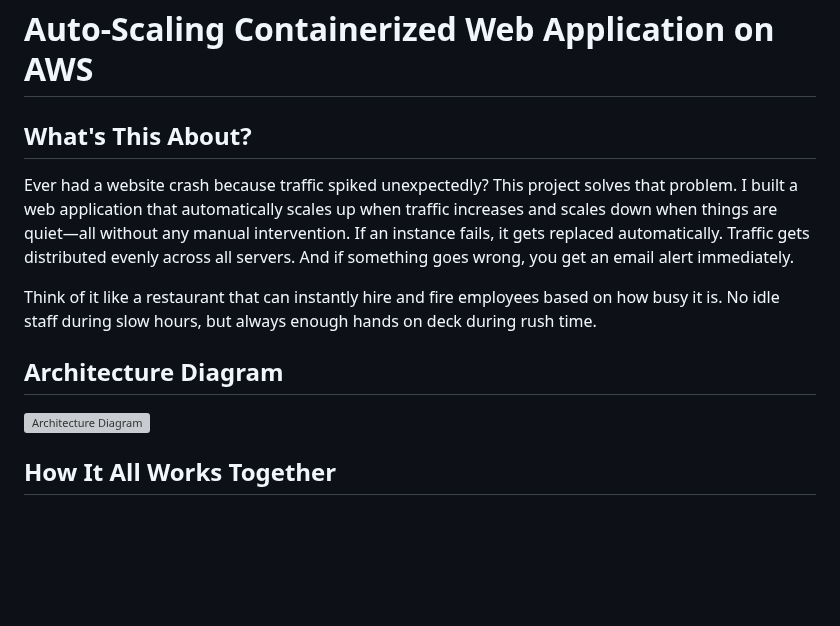
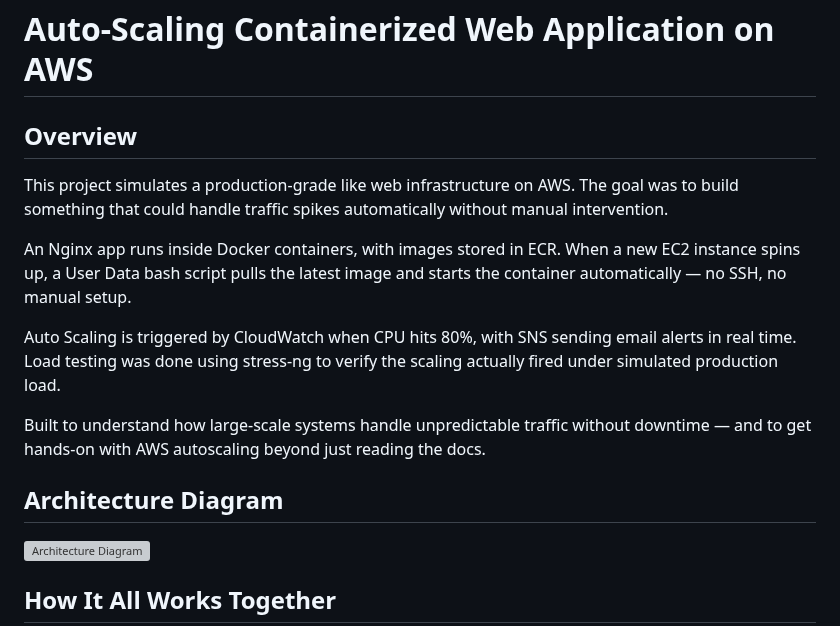
Before and after one commit to deepakraj-dj/aws-ec2-autoscaling-docker, a Markdown page: README.md, the part around the change. Drawn GitHub-style; blank space fills up the shorter version; grey boxes are pictures that could not be loaded.

```diff
--- a/README.md
+++ b/README.md
@@ -1,12 +1,17 @@
 # Auto-Scaling Containerized Web Application on AWS
 
-## What's This About?
+## Overview
 
-Ever had a website crash because traffic spiked unexpectedly? This project solves that problem. I built a web application that automatically scales up when traffic increases and scales down when things are quiet—all without any manual intervention. If an instance fails, it gets replaced automatically. Traffic gets distributed evenly across all servers. And if something goes wrong, you get an email alert immediately.
+This project simulates a production-grade like web infrastructure on AWS. The goal was to build something that could handle traffic spikes automatically without manual intervention.
 
-Think of it like a restaurant that can instantly hire and fire employees based on how busy it is. No idle staff during slow hours, but always enough hands on deck during rush time.
+An Nginx app runs inside Docker containers, with images stored in ECR. When a new EC2 instance spins up, a User Data bash script pulls the latest image and starts the container automatically — no SSH, no manual setup.
+
+Auto Scaling is triggered by CloudWatch when CPU hits 80%, with SNS sending email alerts in real time. Load testing was done using stress-ng to verify the scaling actually fired under simulated production load.
+
+Built to understand how large-scale systems handle unpredictable traffic without downtime — and to get hands-on with AWS autoscaling beyond just reading the docs.
 
 ## Architecture Diagram
+
 ![Architecture Diagram](docs/Architecture_diagra.png)
 
 ## How It All Works Together
```
